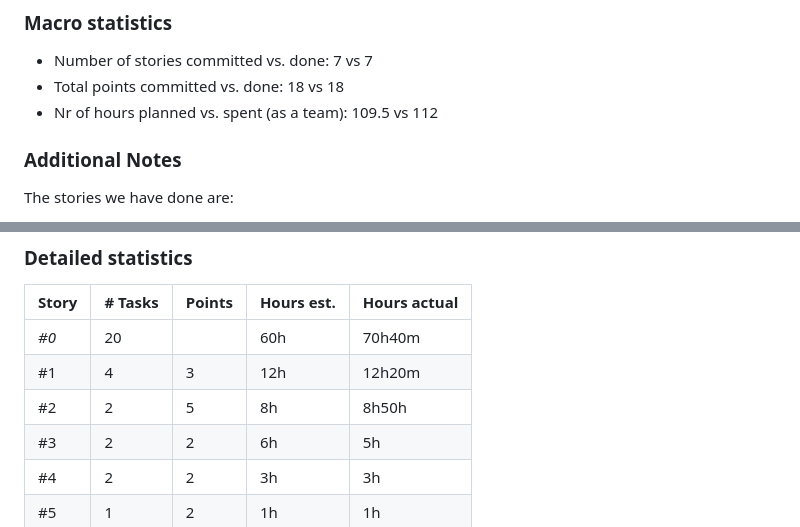
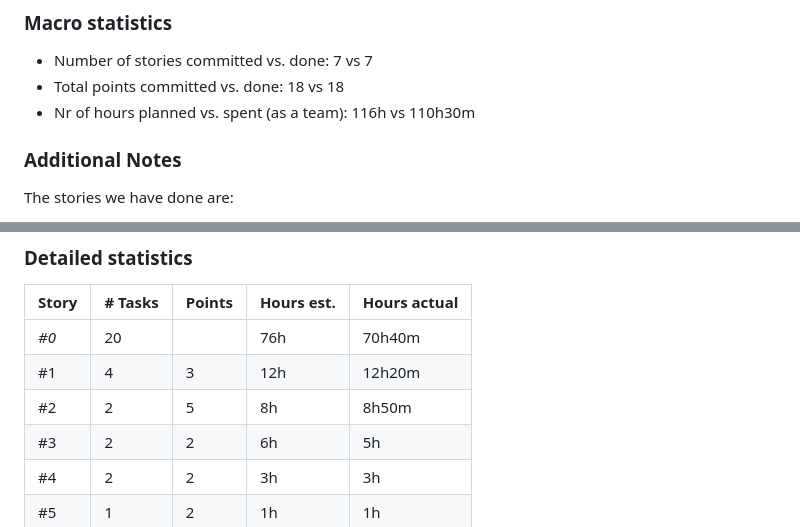
Before and after one commit to Polito-Software-Engineering-2-Group-10/ThesisManagement, a Markdown page: retrospective/Retrospective_1.md, 2 parts joined by grey strips. Drawn GitHub-style.

Commit message:
Fix table hours

```diff
--- a/retrospective/Retrospective_1.md
+++ b/retrospective/Retrospective_1.md
@@ -14,7 +14,7 @@ sections:
 
 - Number of stories committed vs. done: 7 vs 7
 - Total points committed vs. done: 18 vs 18
-- Nr of hours planned vs. spent (as a team): 109.5 vs 112
+- Nr of hours planned vs. spent (as a team): 116h vs 110h30m
 
 ### Additional Notes
 The stories we have done are:
@@ -39,9 +39,9 @@ The stories we have done are:
 
 | Story                               | # Tasks       | Points     | Hours est. | Hours actual |
 |-------------------------------------|---------------|------------|------------|--------------|
-| _#0_                                |       20      |            |    60h     |     70h40m   |
+| _#0_                                |       20      |            |    76h     |     70h40m   |
 |  #1                                 |       4       |     3      |    12h     |     12h20m   |
-|  #2                                 |       2       |     5      |    8h      |     8h50h    |
+|  #2                                 |       2       |     5      |    8h      |     8h50m    |
 |  #3                                 |       2       |     2      |    6h      |     5h       |
 |  #4                                 |       2       |     2      |    3h      |     3h       |
 |  #5                                 |       1       |     2      |    1h      |     1h       |
```
